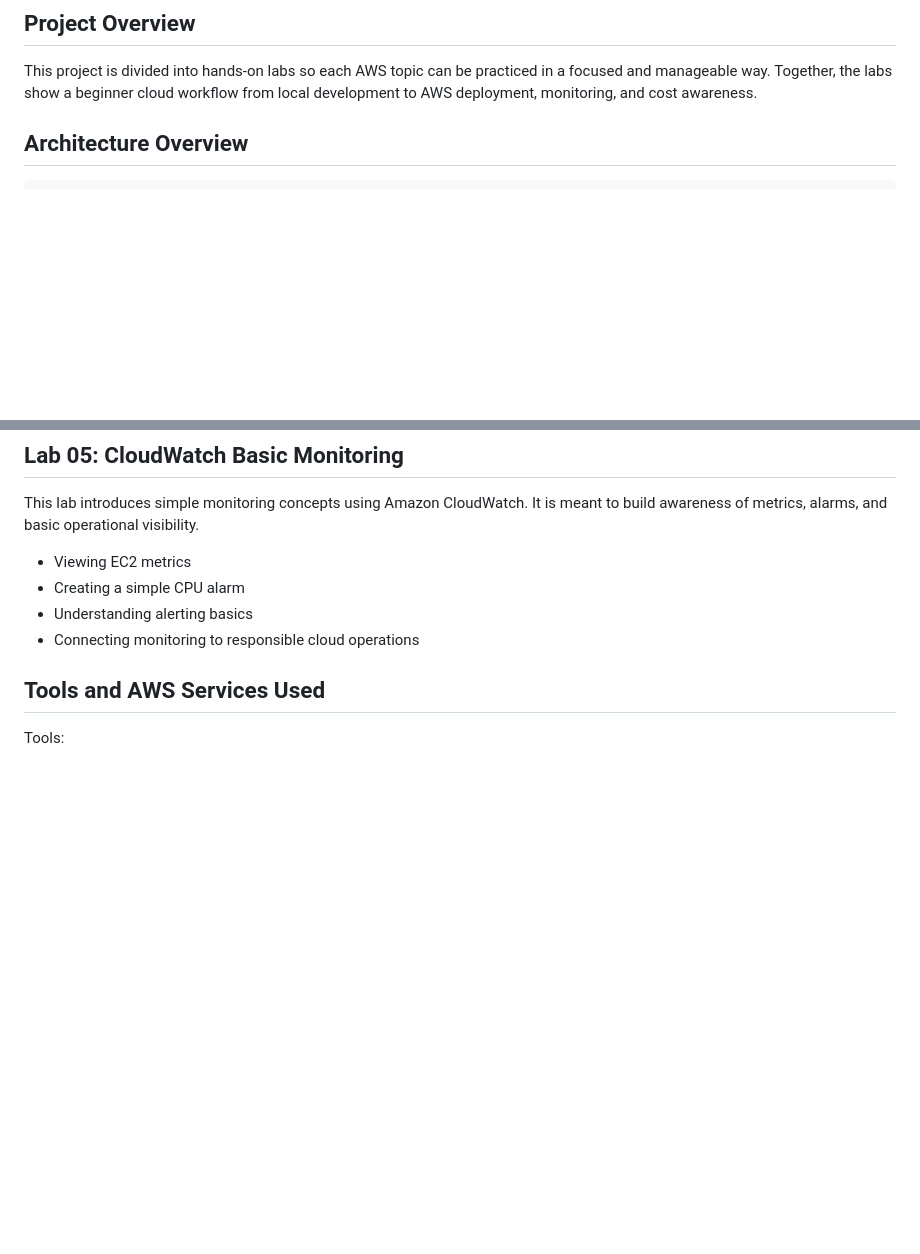
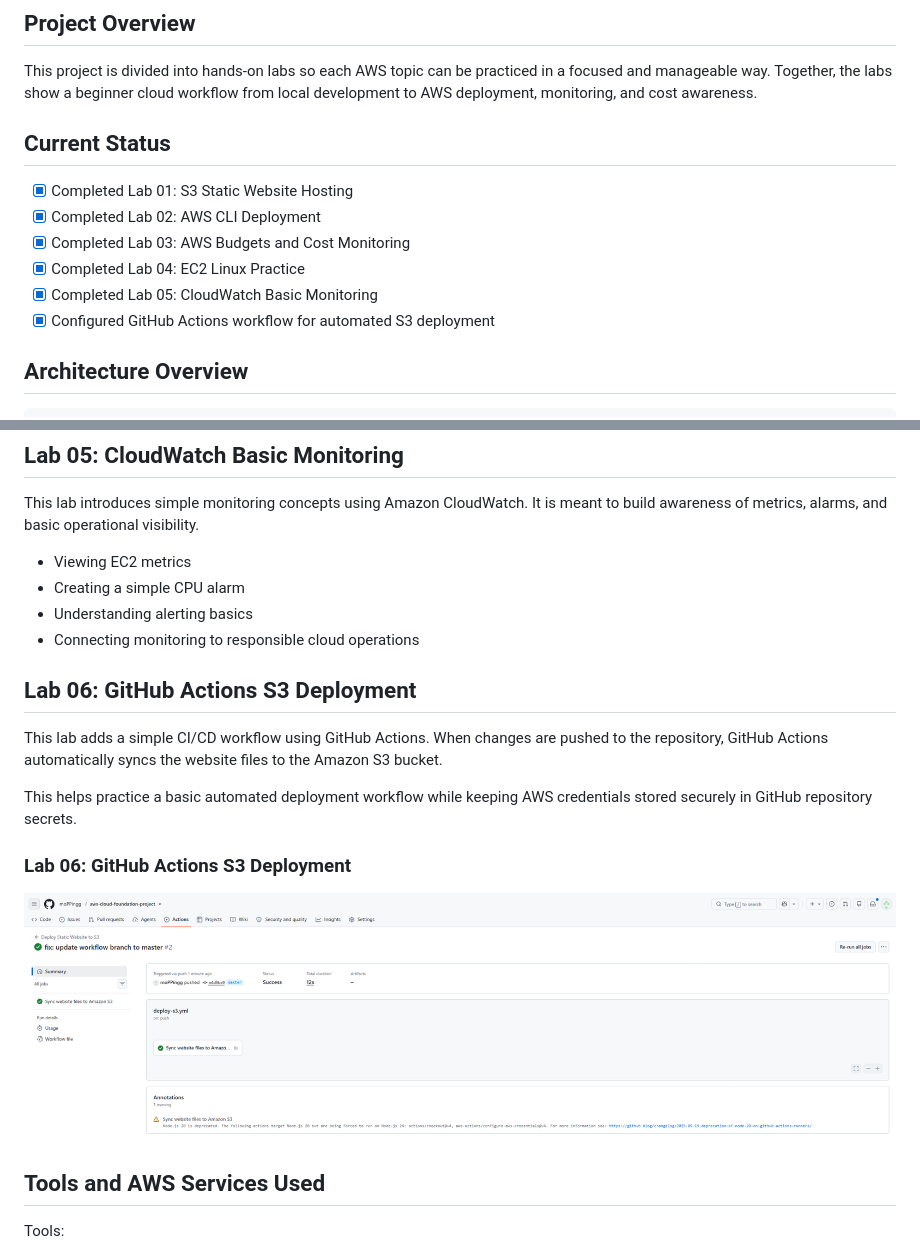
Before and after one commit to moPPingg/aws-cloud-foundation-project, a Markdown page: README.md, 2 parts joined by grey strips. GitHub-like rendering; pictures changed too: screenshots/lab06-github-actions-s3-deployment.png (added); blank space fills up the shorter version.

Commit message:
docs: add GitHub Actions deployment evidence

```diff
--- a/README.md
+++ b/README.md
@@ -7,6 +7,15 @@ This project is intentionally simple and learning-focused. It does not represent
 ## Project Overview
 
 This project is divided into hands-on labs so each AWS topic can be practiced in a focused and manageable way. Together, the labs show a beginner cloud workflow from local development to AWS deployment, monitoring, and cost awareness.
+
+## Current Status
+
+- [x] Completed Lab 01: S3 Static Website Hosting
+- [x] Completed Lab 02: AWS CLI Deployment
+- [x] Completed Lab 03: AWS Budgets and Cost Monitoring
+- [x] Completed Lab 04: EC2 Linux Practice
+- [x] Completed Lab 05: CloudWatch Basic Monitoring
+- [x] Configured GitHub Actions workflow for automated S3 deployment
 
 ## Architecture Overview
 
@@ -82,6 +91,16 @@ This lab introduces simple monitoring concepts using Amazon CloudWatch. It is me
 - Understanding alerting basics
 - Connecting monitoring to responsible cloud operations
 
+## Lab 06: GitHub Actions S3 Deployment
+
+This lab adds a simple CI/CD workflow using GitHub Actions. When changes are pushed to the repository, GitHub Actions automatically syncs the website files to the Amazon S3 bucket.
+
+This helps practice a basic automated deployment workflow while keeping AWS credentials stored securely in GitHub repository secrets.
+
+### Lab 06: GitHub Actions S3 Deployment
+
+![GitHub Actions S3 Deployment](screenshots/lab06-github-actions-s3-deployment.png)
+
 ## Tools and AWS Services Used
 
 Tools:
```
Also changed, not shown: 1 other file.
